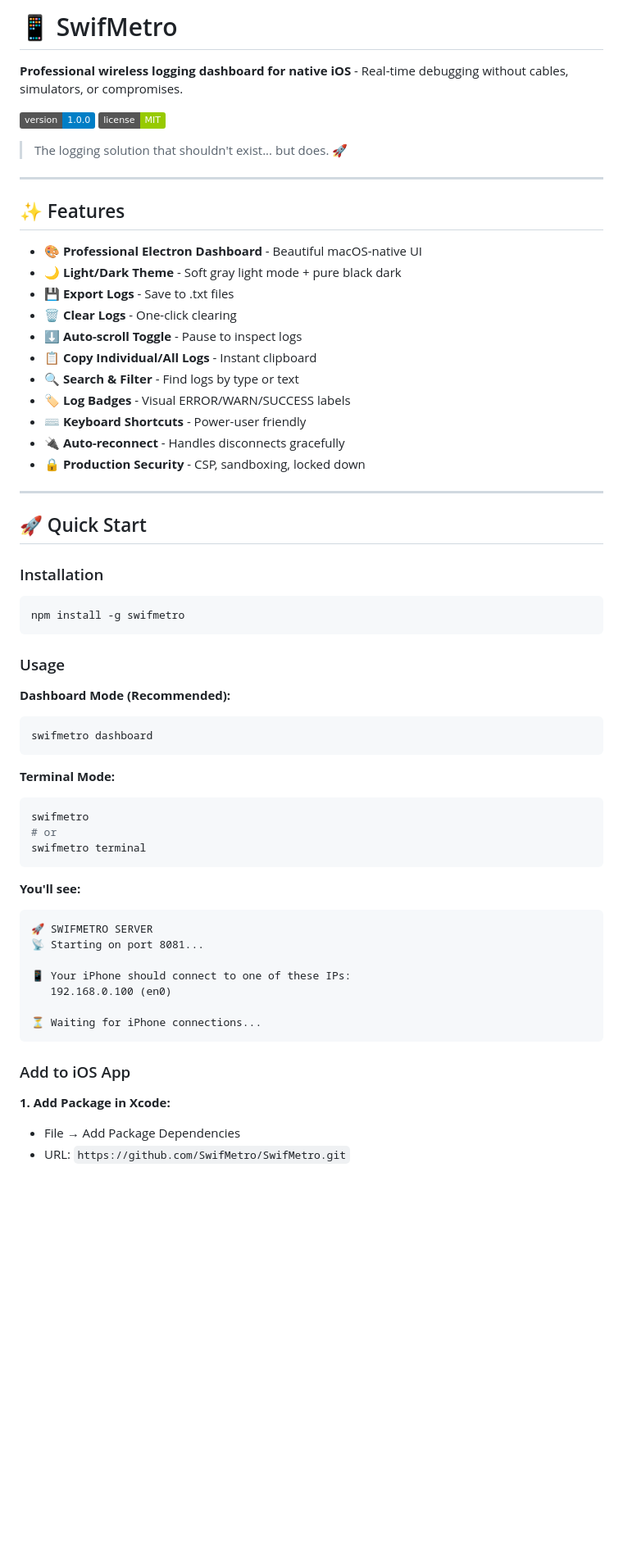
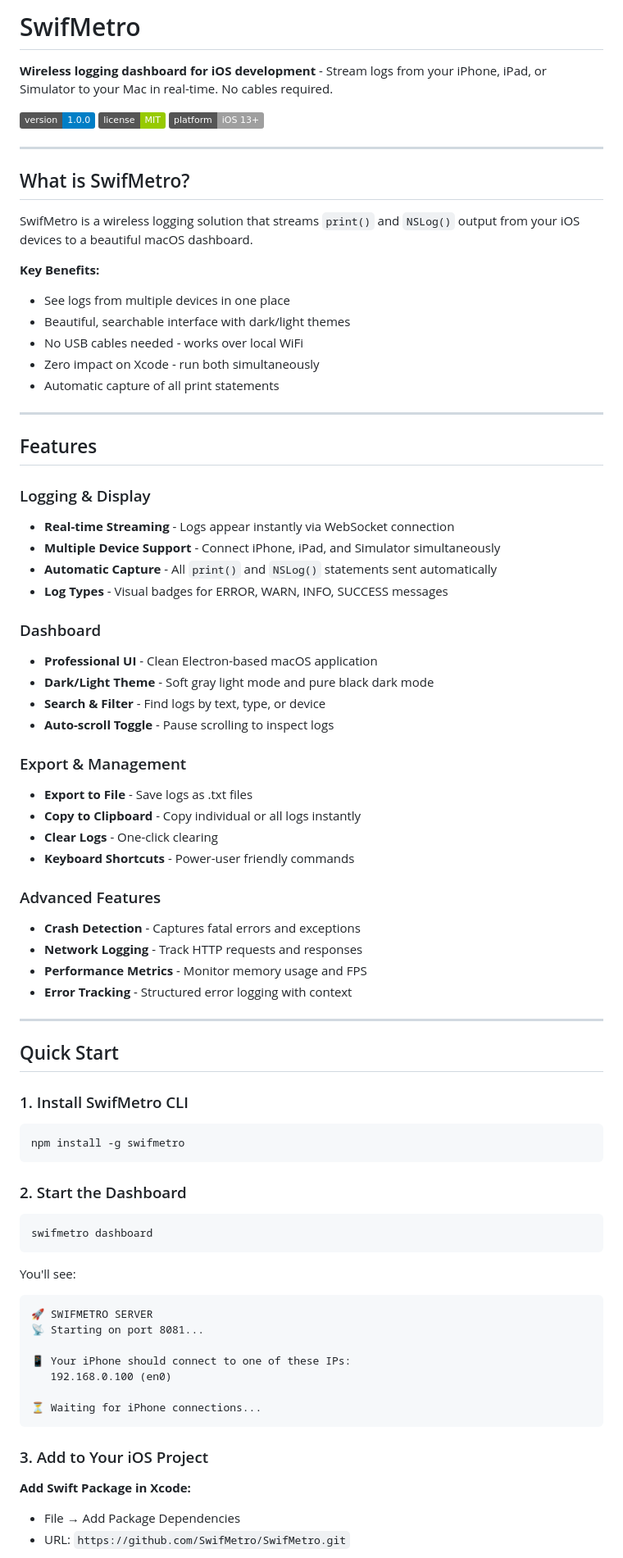
Before and after one commit to SwifMetro/SwifMetro, a Markdown page: README.md, the part around one of its changes. Shown at 82% size. Drawn GitHub-style; badges without logos; blank space fills up the shorter version.

````diff
--- a/README.md
+++ b/README.md
@@ -1,53 +1,69 @@
-# 📱 SwifMetro
+# SwifMetro
 
-**Professional wireless logging dashboard for native iOS** - Real-time debugging without cables, simulators, or compromises.
+**Wireless logging dashboard for iOS development** - Stream logs from your iPhone, iPad, or Simulator to your Mac in real-time. No cables required.
 
 [![Version](https://img.shields.io/badge/version-1.0.0-blue.svg)](https://github.com/SwifMetro/SwifMetro)
 [![License](https://img.shields.io/badge/license-MIT-green.svg)](LICENSE)
-
-> The logging solution that shouldn't exist... but does. 🚀
+[![Platform](https://img.shields.io/badge/platform-iOS%2013%2B-lightgrey.svg)](https://github.com/SwifMetro/SwifMetro)
 
 ---
 
-## ✨ Features
+## What is SwifMetro?
 
-- 🎨 **Professional Electron Dashboard** - Beautiful macOS-native UI
-- 🌙 **Light/Dark Theme** - Soft gray light mode + pure black dark
-- 💾 **Export Logs** - Save to .txt files
-- 🗑️ **Clear Logs** - One-click clearing
-- ⬇️ **Auto-scroll Toggle** - Pause to inspect logs
-- 📋 **Copy Individual/All Logs** - Instant clipboard
-- 🔍 **Search & Filter** - Find logs by type or text
-- 🏷️ **Log Badges** - Visual ERROR/WARN/SUCCESS labels
-- ⌨️ **Keyboard Shortcuts** - Power-user friendly
-- 🔌 **Auto-reconnect** - Handles disconnects gracefully
-- 🔒 **Production Security** - CSP, sandboxing, locked down
+SwifMetro is a wireless logging solution that streams `print()` and `NSLog()` output from your iOS devices to a beautiful macOS dashboard.
+
+**Key Benefits:**
+- See logs from multiple devices in one place
+- Beautiful, searchable interface with dark/light themes
+- No USB cables needed - works over local WiFi
+- Zero impact on Xcode - run both simultaneously
+- Automatic capture of all print statements
 
 ---
 
-## 🚀 Quick Start
+## Features
 
-### Installation
+### Logging & Display
+- **Real-time Streaming** - Logs appear instantly via WebSocket connection
+- **Multiple Device Support** - Connect iPhone, iPad, and Simulator simultaneously
+- **Automatic Capture** - All `print()` and `NSLog()` statements sent automatically
+- **Log Types** - Visual badges for ERROR, WARN, INFO, SUCCESS messages
+
+### Dashboard
+- **Professional UI** - Clean Electron-based macOS application
+- **Dark/Light Theme** - Soft gray light mode and pure black dark mode
+- **Search & Filter** - Find logs by text, type, or device
+- **Auto-scroll Toggle** - Pause scrolling to inspect logs
+
+### Export & Management
+- **Export to File** - Save logs as .txt files
+- **Copy to Clipboard** - Copy individual or all logs instantly
+- **Clear Logs** - One-click clearing
+- **Keyboard Shortcuts** - Power-user friendly commands
+
+### Advanced Features
+- **Crash Detection** - Captures fatal errors and exceptions
+- **Network Logging** - Track HTTP requests and responses
+- **Performance Metrics** - Monitor memory usage and FPS
+- **Error Tracking** - Structured error logging with context
+
+---
+
+## Quick Start
+
+### 1. Install SwifMetro CLI
 
 ```bash
 npm install -g swifmetro
 ```
 
-### Usage
+### 2. Start the Dashboard
 
-**Dashboard Mode (Recommended):**
 ```bash
 swifmetro dashboard
 ```
 
-**Terminal Mode:**
-```bash
-swifmetro
-# or
-swifmetro terminal
-```
-
-**You'll see:**
+You'll see:
 ```
 🚀 SWIFMETRO SERVER
 📡 Starting on port 8081...
@@ -58,9 +74,9 @@ swifmetro terminal
 ⏳ Waiting for iPhone connections...
 ```
 
-### Add to iOS App
+### 3. Add to Your iOS Project
 
-**1. Add Package in Xcode:**
+**Add Swift Package in Xcode:**
 - File → Add Package Dependencies
 - URL: `https://github.com/SwifMetro/SwifMetro.git`
 
````
Also changed, not shown: other parts of README.md (+258 -277 lines).
